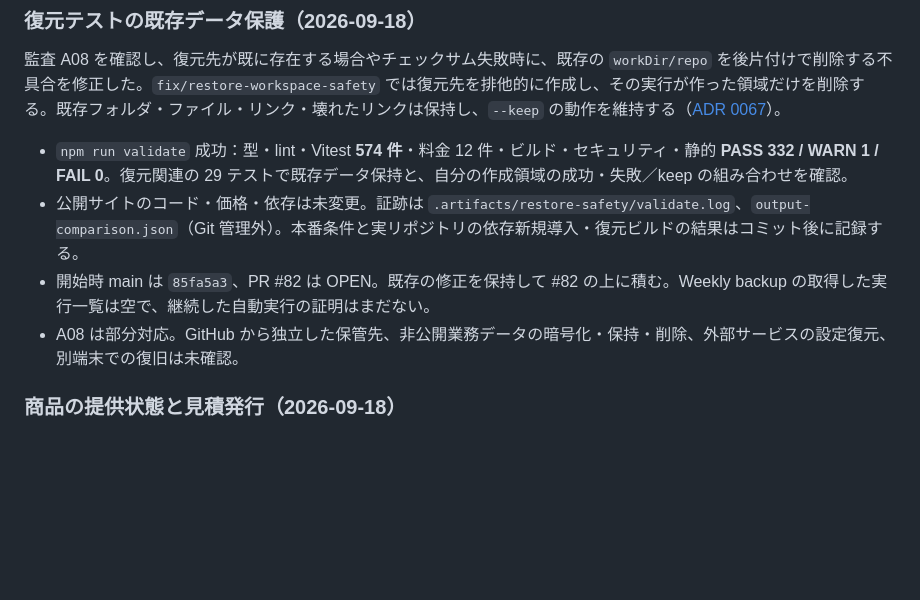
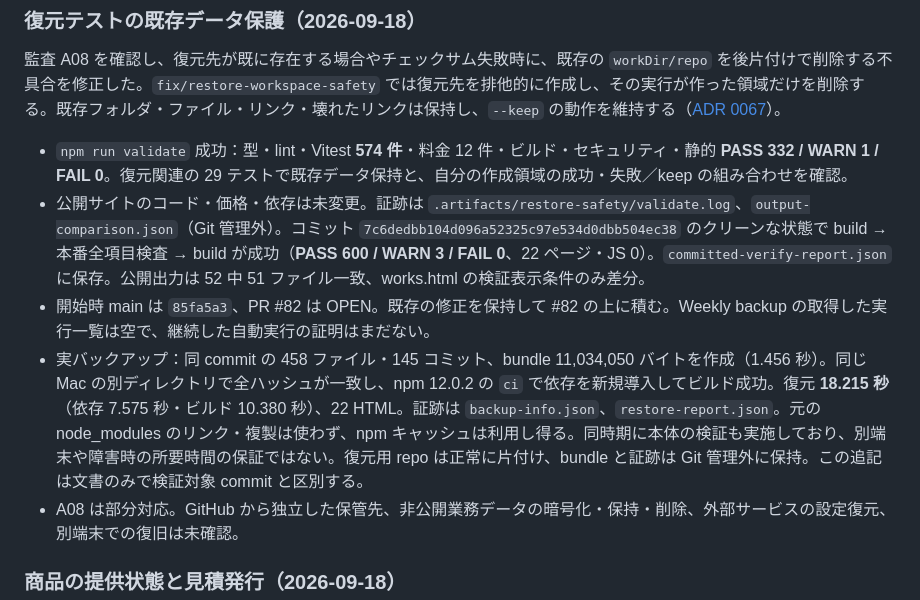
Before and after one commit to bright-broom/tsumugi, a Markdown page: docs/status.md, the part around the change. Rendered like a GitHub page; blank space fills up the shorter version.

Commit message:
docs: record full backup restoration rehearsal

```diff
--- a/docs/status.md
+++ b/docs/status.md
@@ -15,8 +15,9 @@
 監査 A08 を確認し、復元先が既に存在する場合やチェックサム失敗時に、既存の `workDir/repo` を後片付けで削除する不具合を修正した。`fix/restore-workspace-safety` では復元先を排他的に作成し、その実行が作った領域だけを削除する。既存フォルダ・ファイル・リンク・壊れたリンクは保持し、`--keep` の動作を維持する（[ADR 0067](architecture/0067-restore-workspace-ownership.md)）。
 
 - `npm run validate` 成功：型・lint・Vitest **574 件**・料金 12 件・ビルド・セキュリティ・静的 **PASS 332 / WARN 1 / FAIL 0**。復元関連の 29 テストで既存データ保持と、自分の作成領域の成功・失敗／keep の組み合わせを確認。
-- 公開サイトのコード・価格・依存は未変更。証跡は `.artifacts/restore-safety/validate.log`、`output-comparison.json`（Git 管理外）。本番条件と実リポジトリの依存新規導入・復元ビルドの結果はコミット後に記録する。
+- 公開サイトのコード・価格・依存は未変更。証跡は `.artifacts/restore-safety/validate.log`、`output-comparison.json`（Git 管理外）。コミット `7c6dedbb104d096a52325c97e534d0dbb504ec38` のクリーンな状態で build → 本番全項目検査 → build が成功（**PASS 600 / WARN 3 / FAIL 0**、22 ページ・JS 0）。`committed-verify-report.json` に保存。公開出力は 52 中 51 ファイル一致、works.html の検証表示条件のみ差分。
 - 開始時 main は `85fa5a3`、PR #82 は OPEN。既存の修正を保持して #82 の上に積む。Weekly backup の取得した実行一覧は空で、継続した自動実行の証明はまだない。
+- 実バックアップ：同 commit の 458 ファイル・145 コミット、bundle 11,034,050 バイトを作成（1.456 秒）。同じ Mac の別ディレクトリで全ハッシュが一致し、npm 12.0.2 の `ci` で依存を新規導入してビルド成功。復元 **18.215 秒**（依存 7.575 秒・ビルド 10.380 秒）、22 HTML。証跡は `backup-info.json`、`restore-report.json`。元の node_modules のリンク・複製は使わず、npm キャッシュは利用し得る。同時期に本体の検証も実施しており、別端末や障害時の所要時間の保証ではない。復元用 repo は正常に片付け、bundle と証跡は Git 管理外に保持。この追記は文書のみで検証対象 commit と区別する。
 - A08 は部分対応。GitHub から独立した保管先、非公開業務データの暗号化・保持・削除、外部サービスの設定復元、別端末での復旧は未確認。
 
 ### 商品の提供状態と見積発行（2026-09-18）
```
Also changed, not shown: docs/operations.md (+6 -5 lines).
